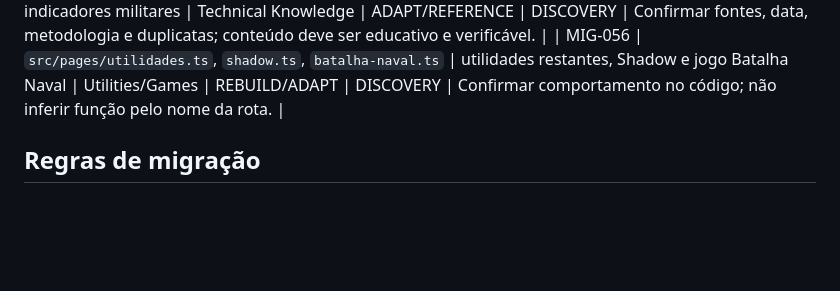
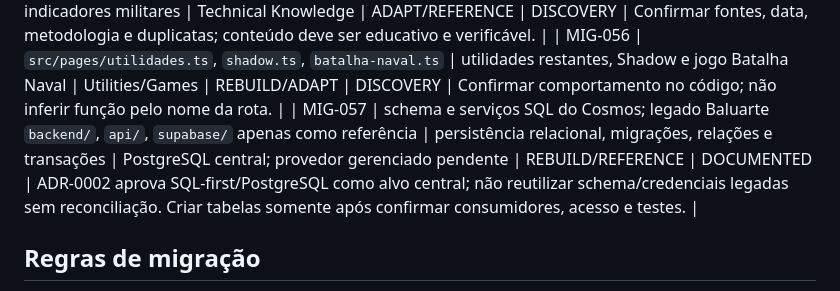
Before and after one commit to Lucas-Belucci-Bellini/Cosmos, a Markdown page: docs/migration/MIGRATION_MATRIX.md, the part around the change. Drawn GitHub-style; blank space fills up the shorter version.

Commit message:
docs(migration): add SQL data layer migration record

```diff
--- a/docs/migration/MIGRATION_MATRIX.md
+++ b/docs/migration/MIGRATION_MATRIX.md
@@ -63,6 +63,8 @@ Métodos: `COPY` (dados/artefatos aprovados sem lógica acoplada), `ADAPT` (tran
 | MIG-054 | `src/pages/economia.ts`, `src/pages/dolar.ts` e helpers de API | câmbio e indicadores externos | Data Integrations | REBUILD/ADAPT | DISCOVERY | Mostrar fonte, unidade, timestamp, atraso e política de falha. |
 | MIG-055 | `src/pages/forcas-especiais.ts`, `organizacao-militar.ts`, `enciclopedia-militar.ts`, `historia-militar.ts`, `armas-por-pais.ts`, `guerras-conflitos.ts`, `batalhas-historicas.ts`, `orcamentos-militares.ts`, `poder-militar.ts`, `taticas-estrategias.ts` | enciclopédia, história e indicadores militares | Technical Knowledge | ADAPT/REFERENCE | DISCOVERY | Confirmar fontes, data, metodologia e duplicatas; conteúdo deve ser educativo e verificável. |
 | MIG-056 | `src/pages/utilidades.ts`, `shadow.ts`, `batalha-naval.ts` | utilidades restantes, Shadow e jogo Batalha Naval | Utilities/Games | REBUILD/ADAPT | DISCOVERY | Confirmar comportamento no código; não inferir função pelo nome da rota. |
+| MIG-057 | schema e serviços SQL do Cosmos; legado Baluarte `backend/`, `api/`, `supabase/` apenas como referência | persistência relacional, migrações, relações e transações | PostgreSQL central; provedor gerenciado pendente | REBUILD/REFERENCE | DOCUMENTED | ADR-0002 aprova SQL-first/PostgreSQL como alvo central; não reutilizar schema/credenciais legadas sem reconciliação. Criar tabelas somente após confirmar consumidores, acesso e testes. |
+
 ## Regras de migração
 
 - Nunca copiar todo o checkout, `node_modules`, builds, caches, artefatos gerados ou secrets.
```
